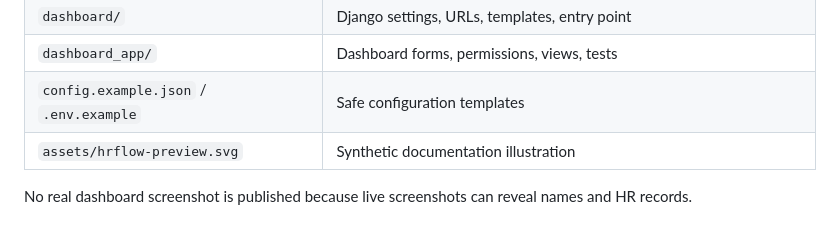
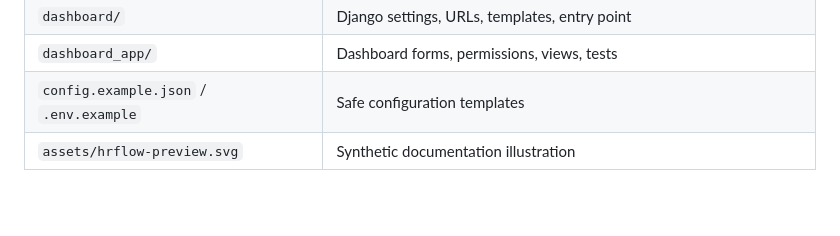
Before and after one commit to Izharullah733/hrflow-whatsapp-voice-automation, a Markdown page: README.md, the part around the change. GitHub-like rendering; blank space fills up the shorter version.

```diff
--- a/README.md
+++ b/README.md
@@ -103,5 +103,3 @@ python -m unittest discover tests
 | `dashboard_app/` | Dashboard forms, permissions, views, tests |
 | `config.example.json` / `.env.example` | Safe configuration templates |
 | `assets/hrflow-preview.svg` | Synthetic documentation illustration |
-
-No real dashboard screenshot is published because live screenshots can reveal names and HR records.
```
